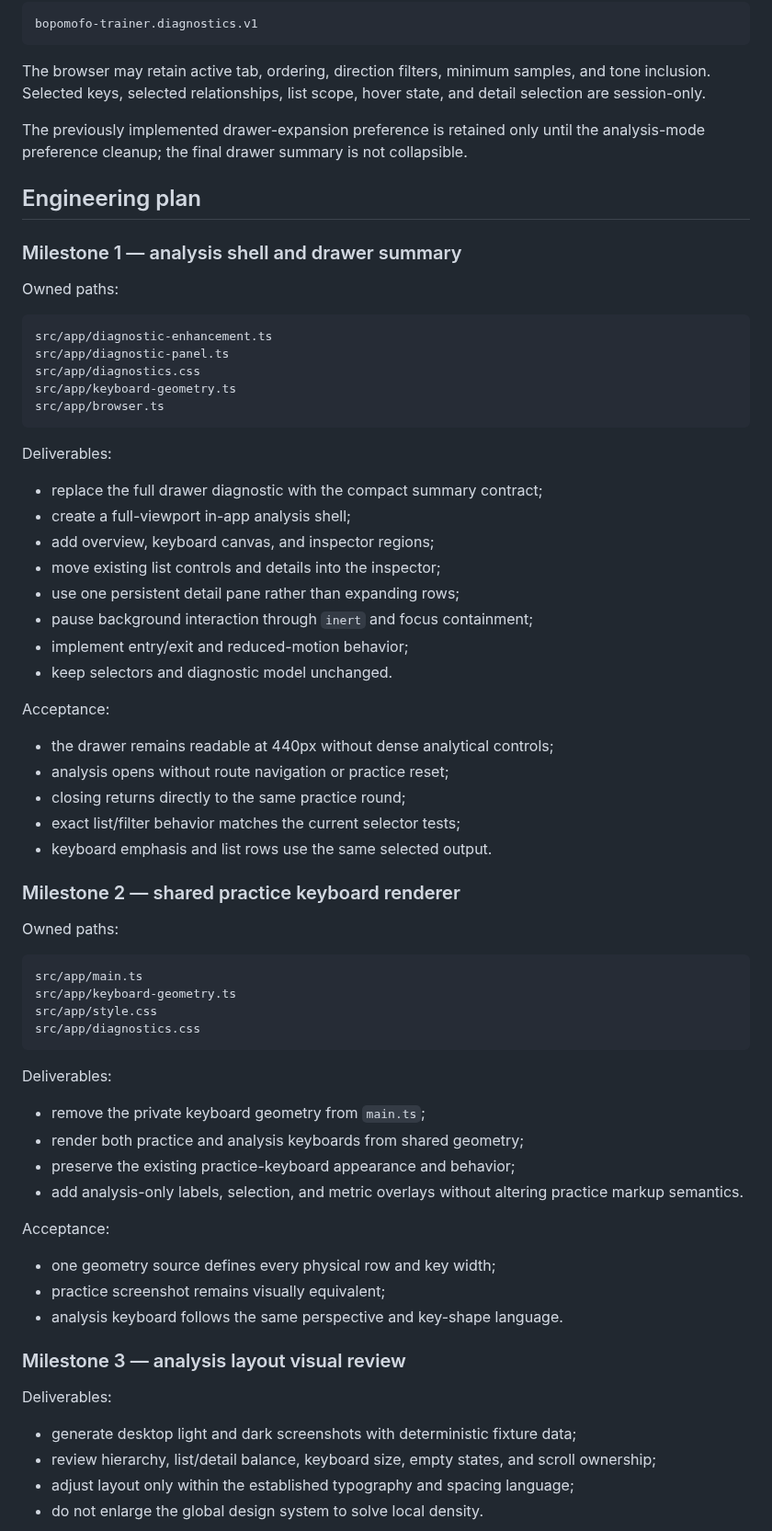
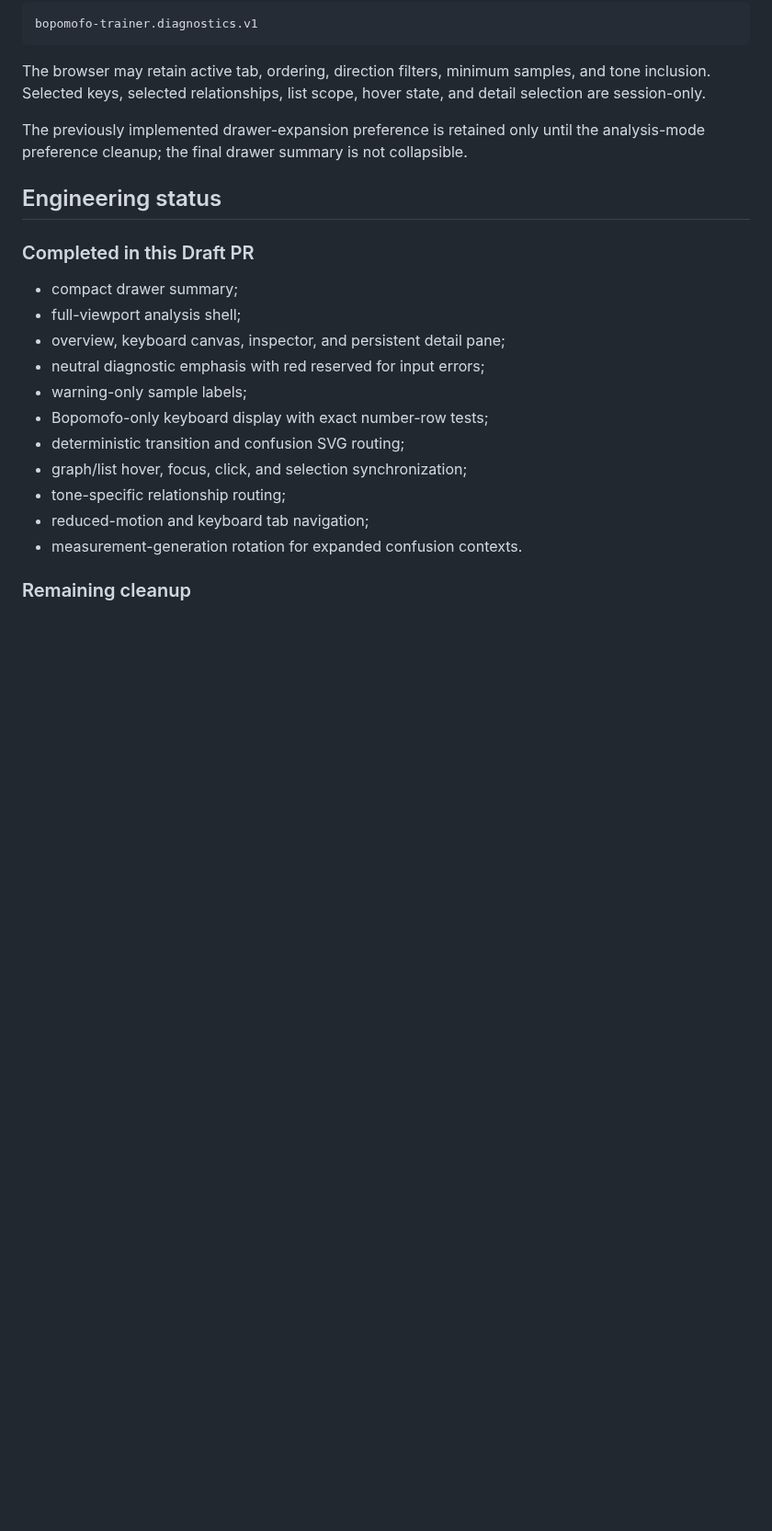
Before and after one commit to a20030824/bopomofo-trainer, a Markdown page: docs/weakness-diagnostics.md, the part around one of its changes. Shown at 92% size. Drawn GitHub-style; blank space fills up the shorter version.

Commit message:
finalize diagnostic visual and relationship contract

````diff
--- a/docs/weakness-diagnostics.md
+++ b/docs/weakness-diagnostics.md
@@ -337,69 +342,21 @@ The browser may retain active tab, ordering, direction filters, minimum samples,
 
 The previously implemented drawer-expansion preference is retained only until the analysis-mode preference cleanup; the final drawer summary is not collapsible.
 
-## Engineering plan
+## Engineering status
 
-### Milestone 1 — analysis shell and drawer summary
+### Completed in this Draft PR
 
-Owned paths:
+- compact drawer summary;
+- full-viewport analysis shell;
+- overview, keyboard canvas, inspector, and persistent detail pane;
+- neutral diagnostic emphasis with red reserved for input errors;
+- warning-only sample labels;
+- Bopomofo-only keyboard display with exact number-row tests;
+- deterministic transition and confusion SVG routing;
+- graph/list hover, focus, click, and selection synchronization;
+- tone-specific relationship routing;
+- reduced-motion and keyboard tab navigation;
+- measurement-generation rotation for expanded confusion contexts.
 
-```text
-src/app/diagnostic-enhancement.ts
-src/app/diagnostic-panel.ts
-src/app/diagnostics.css
-src/app/keyboard-geometry.ts
-src/app/browser.ts
-```
+### Remaining cleanup
 
-Deliverables:
-
-- replace the full drawer diagnostic with the compact summary contract;
-- create a full-viewport in-app analysis shell;
-- add overview, keyboard canvas, and inspector regions;
-- move existing list controls and details into the inspector;
-- use one persistent detail pane rather than expanding rows;
-- pause background interaction through `inert` and focus containment;
-- implement entry/exit and reduced-motion behavior;
-- keep selectors and diagnostic model unchanged.
-
-Acceptance:
-
-- the drawer remains readable at 440px without dense analytical controls;
-- analysis opens without route navigation or practice reset;
-- closing returns directly to the same practice round;
-- exact list/filter behavior matches the current selector tests;
-- keyboard emphasis and list rows use the same selected output.
-
-### Milestone 2 — shared practice keyboard renderer
-
-Owned paths:
-
-```text
-src/app/main.ts
-src/app/keyboard-geometry.ts
-src/app/style.css
-src/app/diagnostics.css
-```
-
-Deliverables:
-
-- remove the private keyboard geometry from `main.ts`;
-- render both practice and analysis keyboards from shared geometry;
-- preserve the existing practice-keyboard appearance and behavior;
-- add analysis-only labels, selection, and metric overlays without altering practice markup semantics.
-
-Acceptance:
-
-- one geometry source defines every physical row and key width;
-- practice screenshot remains visually equivalent;
-- analysis keyboard follows the same perspective and key-shape language.
-
-### Milestone 3 — analysis layout visual review
-
-Deliverables:
-
-- generate desktop light and dark screenshots with deterministic fixture data;
-- review hierarchy, list/detail balance, keyboard size, empty states, and scroll ownership;
-- adjust layout only within the established typography and spacing language;
-- do not enlarge the global design system to solve local density.
-
````
Also changed, not shown: other parts of docs/weakness-diagnostics.md (+64 -78 lines).
